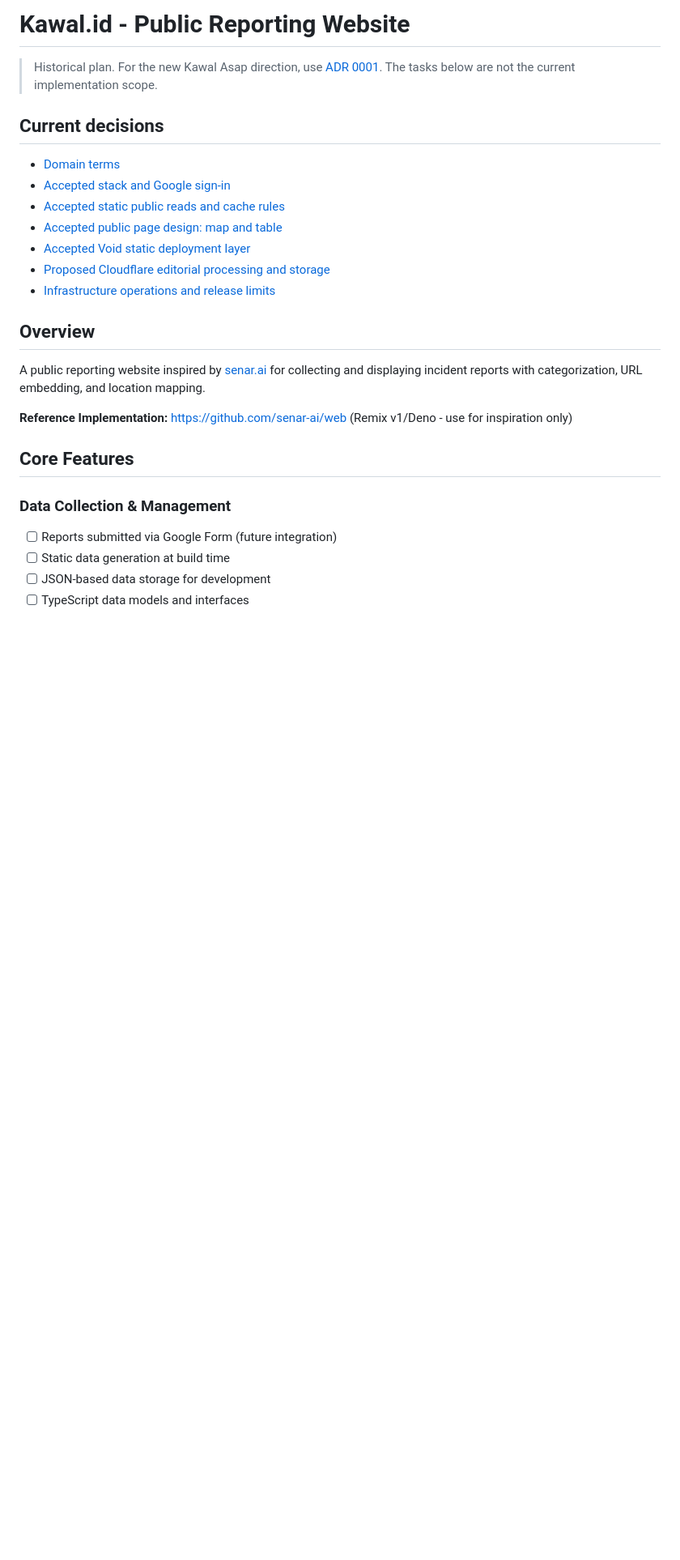
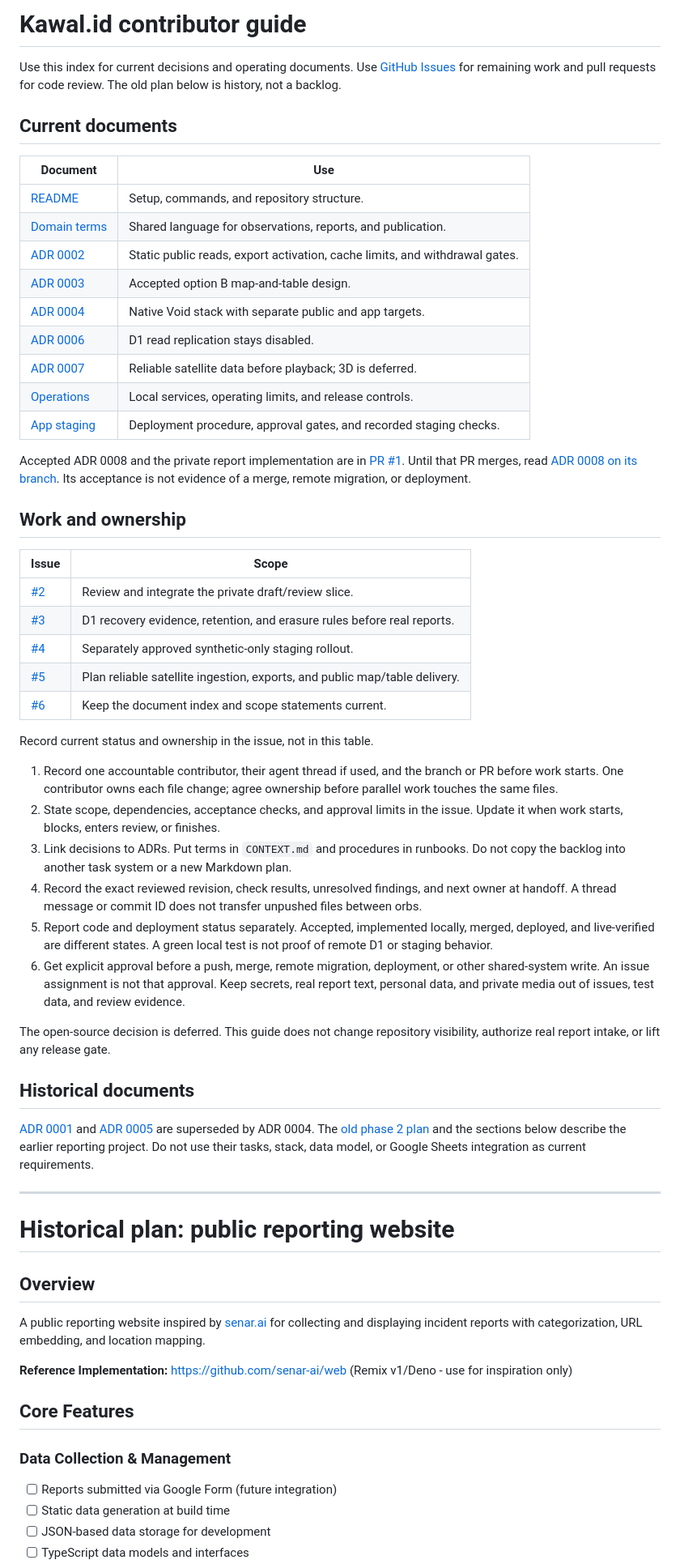
Before and after one commit to kawaltech/kawal.id, a Markdown page: docs/index.md, the part around the change. Shown at 81% size. GitHub-like rendering; blank space fills up the shorter version.

Commit message:
Document private contributor coordination
Use GitHub Issues for work ownership and link the current decisions and runbooks. Keep the old reporting plans marked as history.

```diff
--- a/docs/index.md
+++ b/docs/index.md
@@ -1,18 +1,72 @@
-# Kawal.id - Public Reporting Website
+# Kawal.id contributor guide
 
-> Historical plan. For the new Kawal Asap direction, use
-> [ADR 0001](adr/0001-self-contained-kawal-asap.md). The tasks below are not the
-> current implementation scope.
+Use this index for current decisions and operating documents. Use
+[GitHub Issues](https://github.com/kawaltech/kawal.id/issues) for remaining work
+and pull requests for code review. The old plan below is history, not a backlog.
 
-## Current decisions
+## Current documents
 
-- [Domain terms](../CONTEXT.md)
-- [Accepted stack and Google sign-in](adr/0001-self-contained-kawal-asap.md)
-- [Accepted static public reads and cache rules](adr/0002-static-publication.md)
-- [Accepted public page design: map and table](adr/0003-map-and-table-public-design.md)
-- [Accepted Void static deployment layer](adr/0004-void-static-deployment.md)
-- [Proposed Cloudflare editorial processing and storage](adr/0005-cloudflare-editorial.md)
-- [Infrastructure operations and release limits](operations.md)
+| Document                                              | Use                                                                         |
+| ----------------------------------------------------- | --------------------------------------------------------------------------- |
+| [README](../README.md)                                | Setup, commands, and repository structure.                                  |
+| [Domain terms](../CONTEXT.md)                         | Shared language for observations, reports, and publication.                 |
+| [ADR 0002](adr/0002-static-publication.md)            | Static public reads, export activation, cache limits, and withdrawal gates. |
+| [ADR 0003](adr/0003-map-and-table-public-design.md)   | Accepted option B map-and-table design.                                     |
+| [ADR 0004](adr/0004-void-static-deployment.md)        | Native Void stack with separate public and app targets.                     |
+| [ADR 0006](adr/0006-d1-read-replication-off.md)       | D1 read replication stays disabled.                                         |
+| [ADR 0007](adr/0007-reliable-data-before-playback.md) | Reliable satellite data before playback; 3D is deferred.                    |
+| [Operations](operations.md)                           | Local services, operating limits, and release controls.                     |
+| [App staging](app-staging.md)                         | Deployment procedure, approval gates, and recorded staging checks.          |
+
+Accepted ADR 0008 and the private report implementation are in
+[PR #1](https://github.com/kawaltech/kawal.id/pull/1). Until that PR merges, read
+[ADR 0008 on its branch](https://github.com/kawaltech/kawal.id/blob/report-review-slice/docs/adr/0008-private-report-drafts-and-review.md).
+Its acceptance is not evidence of a merge, remote migration, or deployment.
+
+## Work and ownership
+
+| Issue                                                | Scope                                                                      |
+| ---------------------------------------------------- | -------------------------------------------------------------------------- |
+| [#2](https://github.com/kawaltech/kawal.id/issues/2) | Review and integrate the private draft/review slice.                       |
+| [#3](https://github.com/kawaltech/kawal.id/issues/3) | D1 recovery evidence, retention, and erasure rules before real reports.    |
+| [#4](https://github.com/kawaltech/kawal.id/issues/4) | Separately approved synthetic-only staging rollout.                        |
+| [#5](https://github.com/kawaltech/kawal.id/issues/5) | Plan reliable satellite ingestion, exports, and public map/table delivery. |
+| [#6](https://github.com/kawaltech/kawal.id/issues/6) | Keep the document index and scope statements current.                      |
+
+Record current status and ownership in the issue, not in this table.
+
+1. Record one accountable contributor, their agent thread if used, and the
+   branch or PR before work starts. One contributor owns each file change;
+   agree ownership before parallel work touches the same files.
+2. State scope, dependencies, acceptance checks, and approval limits in the
+   issue. Update it when work starts, blocks, enters review, or finishes.
+3. Link decisions to ADRs. Put terms in `CONTEXT.md` and procedures in runbooks.
+   Do not copy the backlog into another task system or a new Markdown plan.
+4. Record the exact reviewed revision, check results, unresolved findings, and
+   next owner at handoff. A thread message or commit ID does not transfer
+   unpushed files between orbs.
+5. Report code and deployment status separately. Accepted, implemented locally,
+   merged, deployed, and live-verified are different states. A green local test
+   is not proof of remote D1 or staging behavior.
+6. Get explicit approval before a push, merge, remote migration, deployment, or
+   other shared-system write. An issue assignment is not that approval. Keep
+   secrets, real report text, personal data, and private media out of issues,
+   test data, and review evidence.
+
+The open-source decision is deferred. This guide does not change repository
+visibility, authorize real report intake, or lift any release gate.
+
+## Historical documents
+
+[ADR 0001](adr/0001-self-contained-kawal-asap.md) and
+[ADR 0005](adr/0005-cloudflare-editorial.md) are superseded by ADR 0004.
+The [old phase 2 plan](plans/phase-2.md) and the sections below describe the
+earlier reporting project. Do not use their tasks, stack, data model, or Google
+Sheets integration as current requirements.
+
+---
+
+# Historical plan: public reporting website
 
 ## Overview
 
```
Also changed, not shown: CLAUDE.md (+3 -1 lines), docs/plans/phase-2.md (+7 -3 lines).
